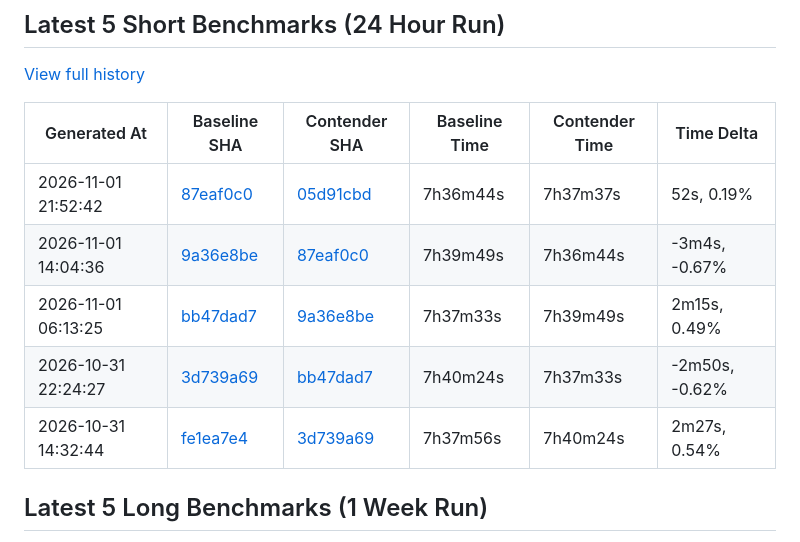
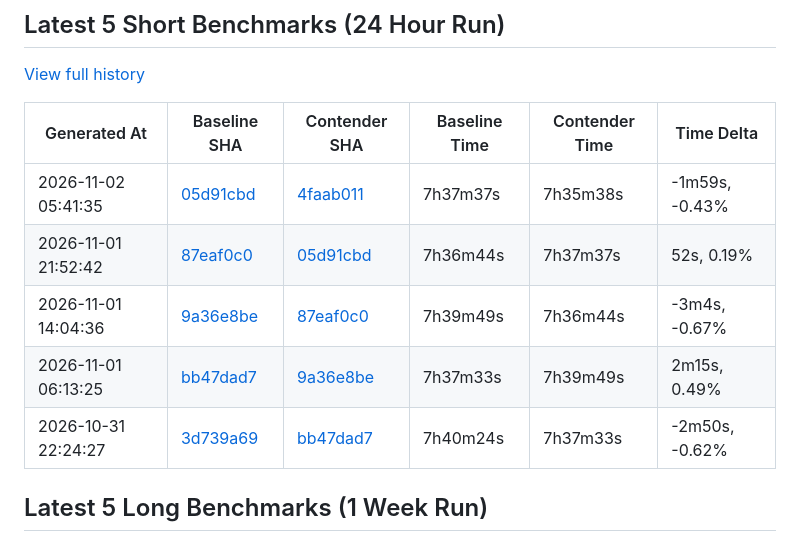
Before and after one commit to status-im/nimbus-eth1-benchmarks, a Markdown page: README.md, the part around the change. GitHub-like rendering.

Commit message:
chore: update short benchmark Readme

```diff
--- a/README.md
+++ b/README.md
@@ -12,11 +12,11 @@ This repository contains various eth1 import benchmark metrics.
 
 | Generated At | Baseline SHA | Contender SHA | Baseline Time | Contender Time | Time Delta |
 |--------------|--------------|---------------|---------------|----------------|------------|
+| 2026-11-02 05:41:35 | [05d91cbd](https://github.com/status-im/nimbus-eth1/commit/05d91cbd) | [4faab011](https://github.com/status-im/nimbus-eth1/compare/05d91cbd...4faab011) | 7h37m37s | 7h35m38s | -1m59s, -0.43% |
 | 2026-11-01 21:52:42 | [87eaf0c0](https://github.com/status-im/nimbus-eth1/commit/87eaf0c0) | [05d91cbd](https://github.com/status-im/nimbus-eth1/compare/87eaf0c0...05d91cbd) | 7h36m44s | 7h37m37s | 52s, 0.19% |
 | 2026-11-01 14:04:36 | [9a36e8be](https://github.com/status-im/nimbus-eth1/commit/9a36e8be) | [87eaf0c0](https://github.com/status-im/nimbus-eth1/compare/9a36e8be...87eaf0c0) | 7h39m49s | 7h36m44s | -3m4s, -0.67% |
 | 2026-11-01 06:13:25 | [bb47dad7](https://github.com/status-im/nimbus-eth1/commit/bb47dad7) | [9a36e8be](https://github.com/status-im/nimbus-eth1/compare/bb47dad7...9a36e8be) | 7h37m33s | 7h39m49s | 2m15s, 0.49% |
 | 2026-10-31 22:24:27 | [3d739a69](https://github.com/status-im/nimbus-eth1/commit/3d739a69) | [bb47dad7](https://github.com/status-im/nimbus-eth1/compare/3d739a69...bb47dad7) | 7h40m24s | 7h37m33s | -2m50s, -0.62% |
-| 2026-10-31 14:32:44 | [fe1ea7e4](https://github.com/status-im/nimbus-eth1/commit/fe1ea7e4) | [3d739a69](https://github.com/status-im/nimbus-eth1/compare/fe1ea7e4...3d739a69) | 7h37m56s | 7h40m24s | 2m27s, 0.54% |
 
 ## Latest 5 Long Benchmarks (1 Week Run)
 
```
Also changed, not shown: assets/benchmark-trend.png, 1 other file.
